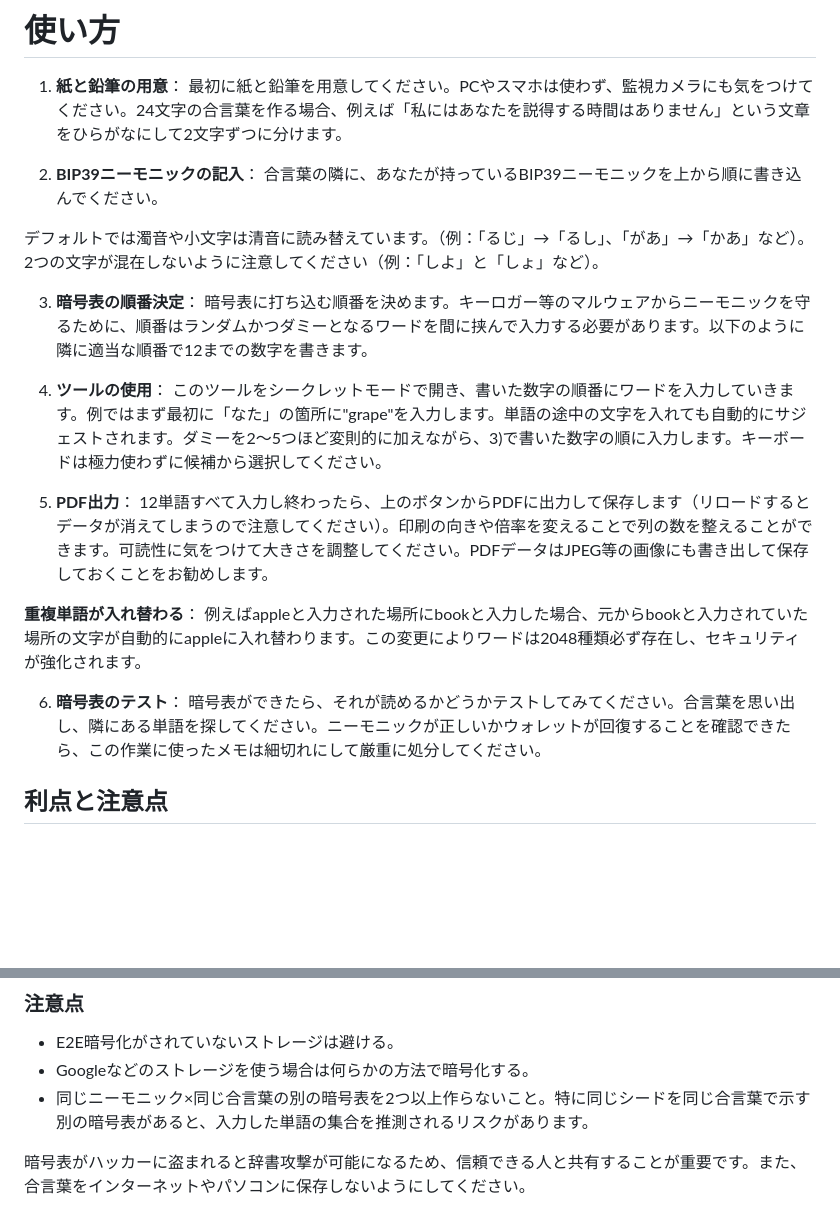
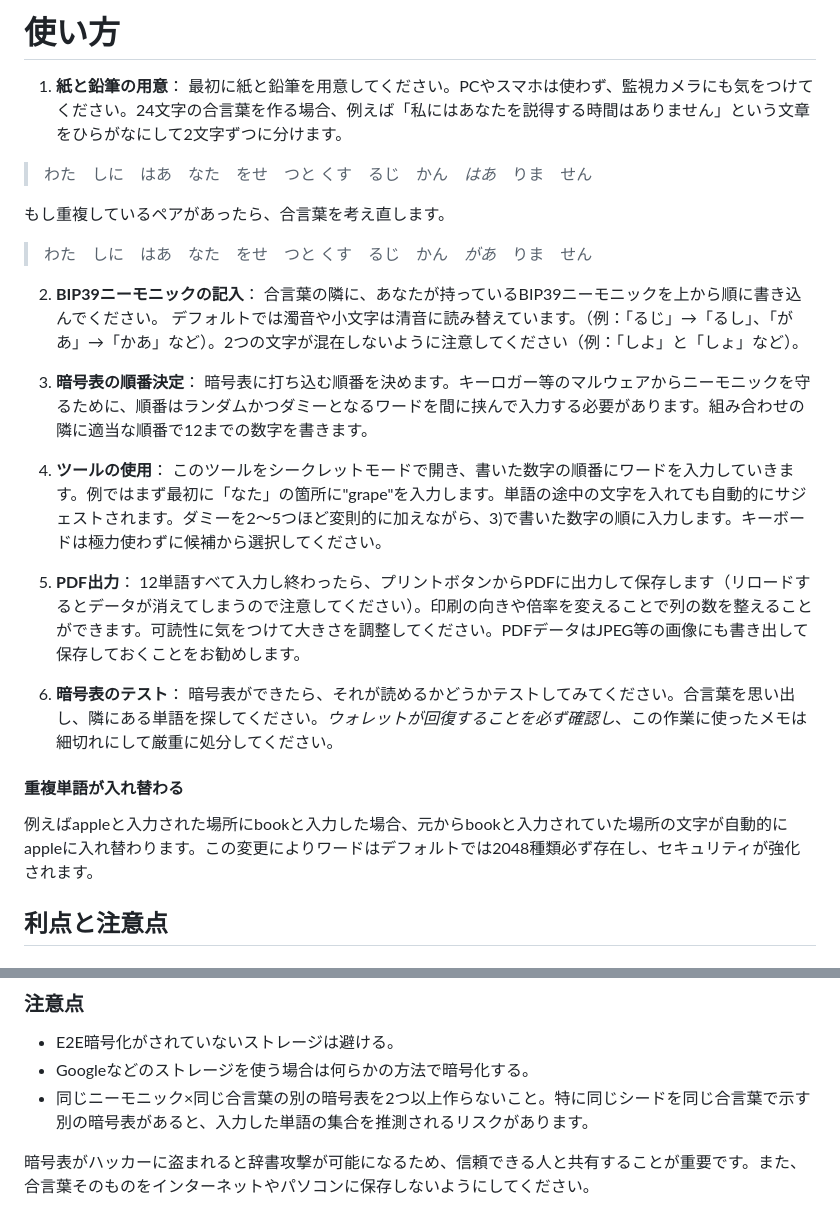
Before and after one commit to unbtc/kanabip, a Markdown page: README.md, 2 parts joined by grey strips. Rendered like a GitHub page; blank space fills up the shorter version.

```diff
--- a/README.md
+++ b/README.md
@@ -70,26 +70,30 @@ BrainWallet（ブレインウォレット）とは、ビットコイン等の暗
 1. **紙と鉛筆の用意**：
    最初に紙と鉛筆を用意してください。PCやスマホは使わず、監視カメラにも気をつけてください。24文字の合言葉を作る場合、例えば「私にはあなたを説得する時間はありません」という文章をひらがなにして2文字ずつに分けます。
 
+>わた　しに　はあ　なた　をせ　つと くす　るじ　かん　*はあ*　りま　せん
+
+もし重複しているペアがあったら、合言葉を考え直します。
+
+>わた　しに　はあ　なた　をせ　つと くす　るじ　かん　*があ*　りま　せん
 
 2. **BIP39ニーモニックの記入**：
 合言葉の隣に、あなたが持っているBIP39ニーモニックを上から順に書き込んでください。
-
 デフォルトでは濁音や小文字は清音に読み替えています。（例：「るじ」→「るし」、「があ」→「かあ」など）。2つの文字が混在しないように注意してください（例：「しよ」と「しょ」など）。
 
 3. **暗号表の順番決定**：
-暗号表に打ち込む順番を決めます。キーロガー等のマルウェアからニーモニックを守るために、順番はランダムかつダミーとなるワードを間に挟んで入力する必要があります。以下のように隣に適当な順番で12までの数字を書きます。
+暗号表に打ち込む順番を決めます。キーロガー等のマルウェアからニーモニックを守るために、順番はランダムかつダミーとなるワードを間に挟んで入力する必要があります。組み合わせの隣に適当な順番で12までの数字を書きます。
 
 4. **ツールの使用**：
 このツールをシークレットモードで開き、書いた数字の順番にワードを入力していきます。例ではまず最初に「なた」の箇所に"grape"を入力します。単語の途中の文字を入れても自動的にサジェストされます。ダミーを2〜5つほど変則的に加えながら、3)で書いた数字の順に入力します。キーボードは極力使わずに候補から選択してください。
 
 5. **PDF出力**：
-12単語すべて入力し終わったら、上のボタンからPDFに出力して保存します（リロードするとデータが消えてしまうので注意してください）。印刷の向きや倍率を変えることで列の数を整えることができます。可読性に気をつけて大きさを調整してください。PDFデータはJPEG等の画像にも書き出して保存しておくことをお勧めします。
-
-**重複単語が入れ替わる**：
-例えばappleと入力された場所にbookと入力した場合、元からbookと入力されていた場所の文字が自動的にappleに入れ替わります。この変更によりワードは2048種類必ず存在し、セキュリティが強化されます。
+12単語すべて入力し終わったら、プリントボタンからPDFに出力して保存します（リロードするとデータが消えてしまうので注意してください）。印刷の向きや倍率を変えることで列の数を整えることができます。可読性に気をつけて大きさを調整してください。PDFデータはJPEG等の画像にも書き出して保存しておくことをお勧めします。
 
 6. **暗号表のテスト**：
-暗号表ができたら、それが読めるかどうかテストしてみてください。合言葉を思い出し、隣にある単語を探してください。ニーモニックが正しいかウォレットが回復することを確認できたら、この作業に使ったメモは細切れにして厳重に処分してください。
+暗号表ができたら、それが読めるかどうかテストしてみてください。合言葉を思い出し、隣にある単語を探してください。*ウォレットが回復することを必ず確認し*、この作業に使ったメモは細切れにして厳重に処分してください。
+
+#### 重複単語が入れ替わる
+例えばappleと入力された場所にbookと入力した場合、元からbookと入力されていた場所の文字が自動的にappleに入れ替わります。この変更によりワードはデフォルトでは2048種類必ず存在し、セキュリティが強化されます。
 
 ## 利点と注意点
 
@@ -102,4 +106,4 @@ BrainWallet（ブレインウォレット）とは、ビットコイン等の暗
 - Googleなどのストレージを使う場合は何らかの方法で暗号化する。
 - 同じニーモニック×同じ合言葉の別の暗号表を2つ以上作らないこと。特に同じシードを同じ合言葉で示す別の暗号表があると、入力した単語の集合を推測されるリスクがあります。
 
-暗号表がハッカーに盗まれると辞書攻撃が可能になるため、信頼できる人と共有することが重要です。また、合言葉をインターネットやパソコンに保存しないようにしてください。
+暗号表がハッカーに盗まれると辞書攻撃が可能になるため、信頼できる人と共有することが重要です。また、合言葉そのものをインターネットやパソコンに保存しないようにしてください。
```
